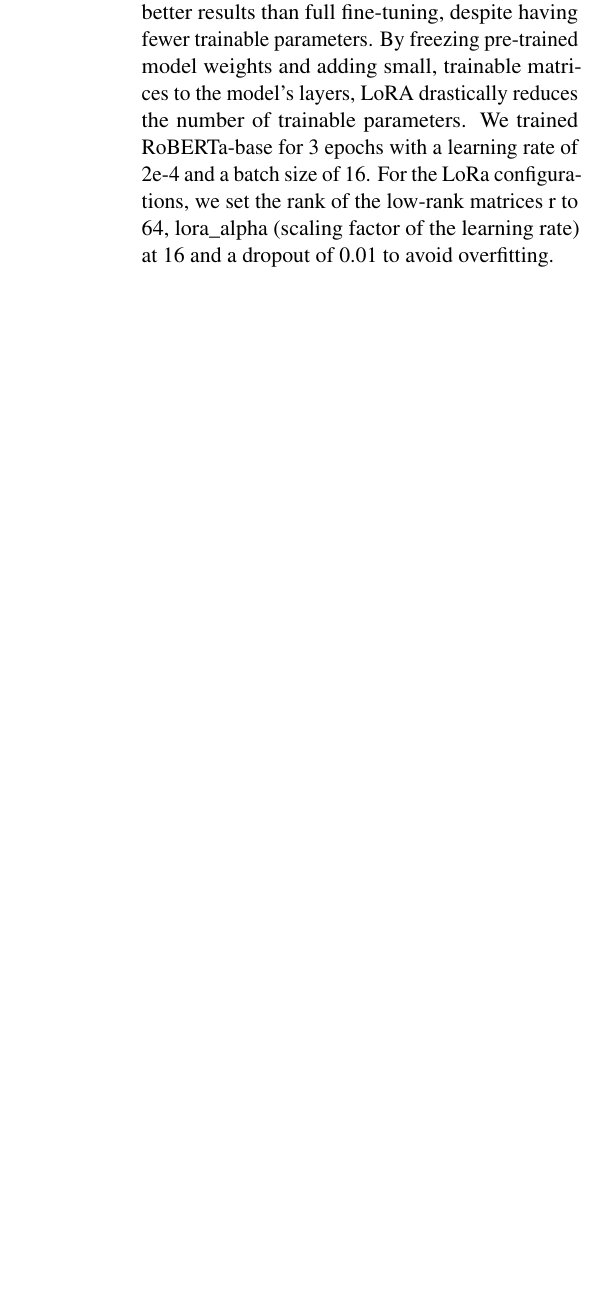
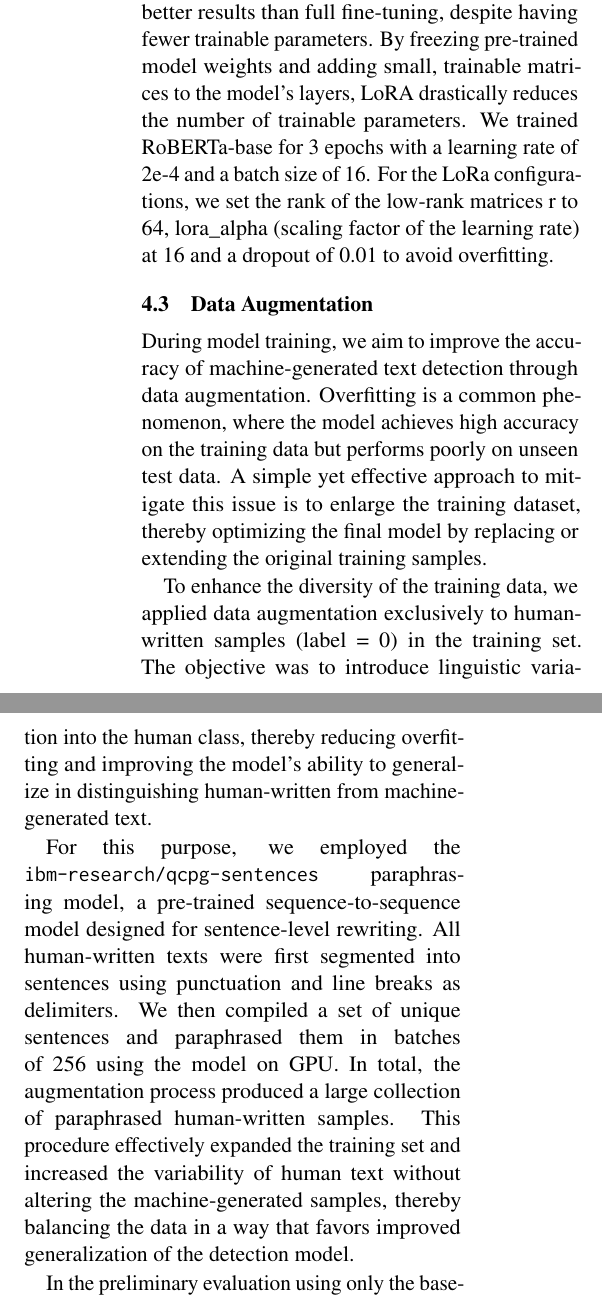
Before and after one commit to barisnecsimsek/NLP-SS25-Machine-Generated-Text-Detection-, a LaTeX paper (paper/paper.tex): part of one column of page 4 of 4 before the commit and two parts of the columns of page 4 of 5 after it, the two joined at a grey line, cut so that both start at the same text, the shorter picture padded with empty space. Compiled offline with pdfLaTeX.

Commit message:
Add data augmentation to latex

```diff
--- a/paper/paper.tex
+++ b/paper/paper.tex
@@ -313,7 +313,16 @@ model's layers, LoRA drastically reduces the number of trainable parameters. We
 and a batch size of 16. For the LoRa configurations, we set the rank of the low-rank matrices r to 64,
 lora\_alpha (scaling factor of the learning rate) at 16 and a dropout of 0.01 to avoid overfitting.
 
+\subsection{Data Augmentation}
+During model training, we aim to improve the accuracy of machine-generated text detection through data augmentation. Overfitting is a common phenomenon, where the model achieves high accuracy on the training data but performs poorly on unseen test data. A simple yet effective approach to mitigate this issue is to enlarge the training dataset, thereby optimizing the final model by replacing or extending the original training samples.
 
+To enhance the diversity of the training data, we applied data augmentation exclusively to human-written samples (label = 0) in the training set. The objective was to introduce linguistic variation into the human class, thereby reducing overfitting and improving the model’s ability to generalize in distinguishing human-written from machine-generated text.
+
+For this purpose, we employed the \texttt{ibm-research/qcpg-sentences} paraphrasing model, a pre-trained sequence-to-sequence model designed for sentence-level rewriting. All human-written texts were first segmented into sentences using punctuation and line breaks as delimiters. We then compiled a set of unique sentences and paraphrased them in batches of 256 using the model on GPU. In total, the augmentation process produced a large collection of paraphrased human-written samples. This procedure effectively expanded the training set and increased the variability of human text without altering the machine-generated samples, thereby balancing the data in a way that favors improved generalization of the detection model.
+
+In the preliminary evaluation using only the baseline RoBERTa model, the accuracy improved from 65.14\% with the original training data to 68.10\% after applying data augmentation. However, when the paraphrased sentences were incorporated into the dataset by replacing the original training samples and applied to the hybrid model, no improvement in accuracy was observed; the performance remained at only 75\%. This indicates that simply enlarging the dataset does not necessarily lead to better model performance. A possible explanation is that the paraphrased sentences did not reinforce or enrich the discriminative features available to the model and may even have blurred the boundary between human-written and machine-generated text, since paraphrasing itself can be considered a form of assisted generation.
+
+Therefore, we did not retain data augmentation in the final implementation. Nevertheless, this finding suggests that in future stages, data augmentation may be more effective if it relies on more ``manually collected'' data resources, ensuring that the distinctive features of human-written text are preserved, and by selecting augmentation strategies tailored to different model architectures.
 
 \bibliography{references}
 \end{document}
```
